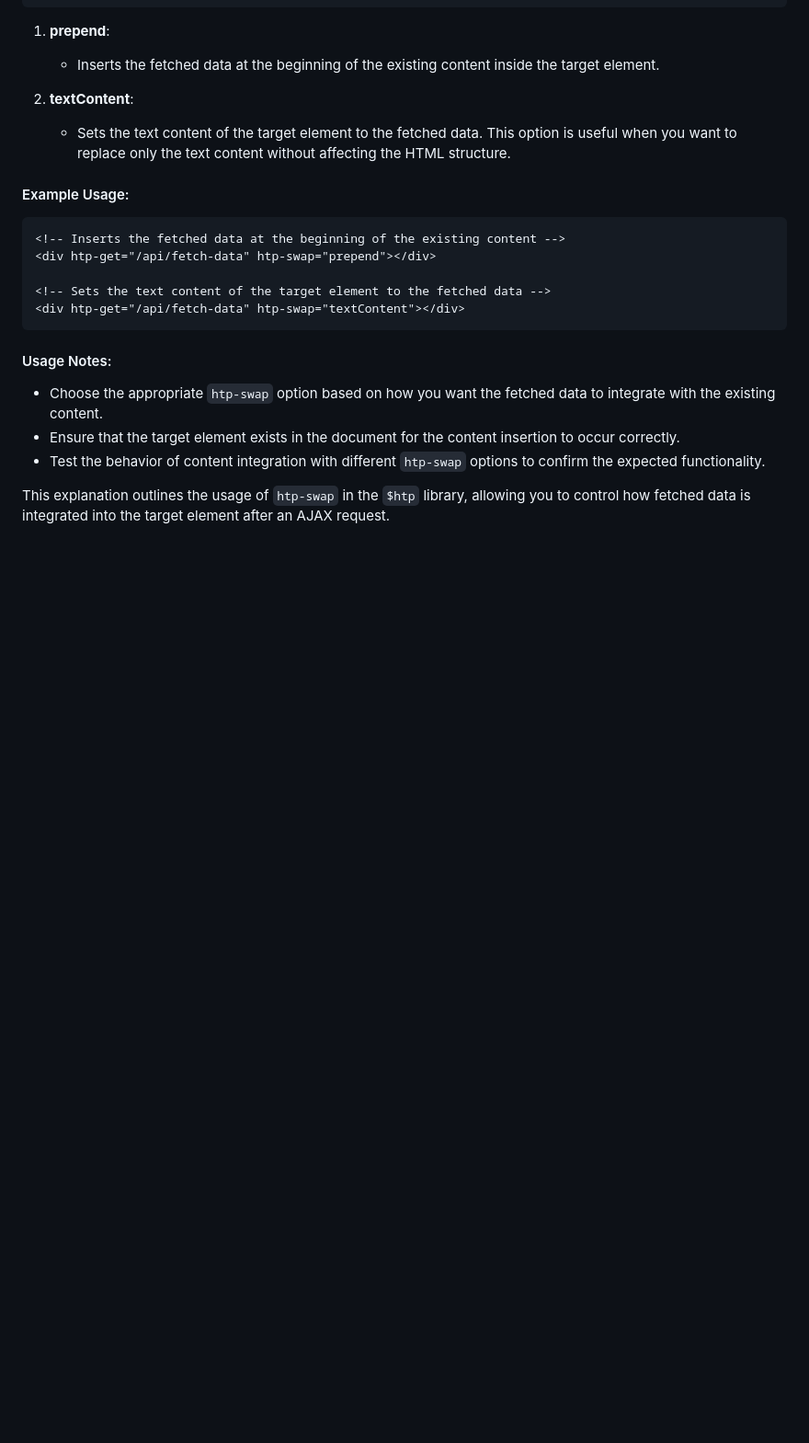
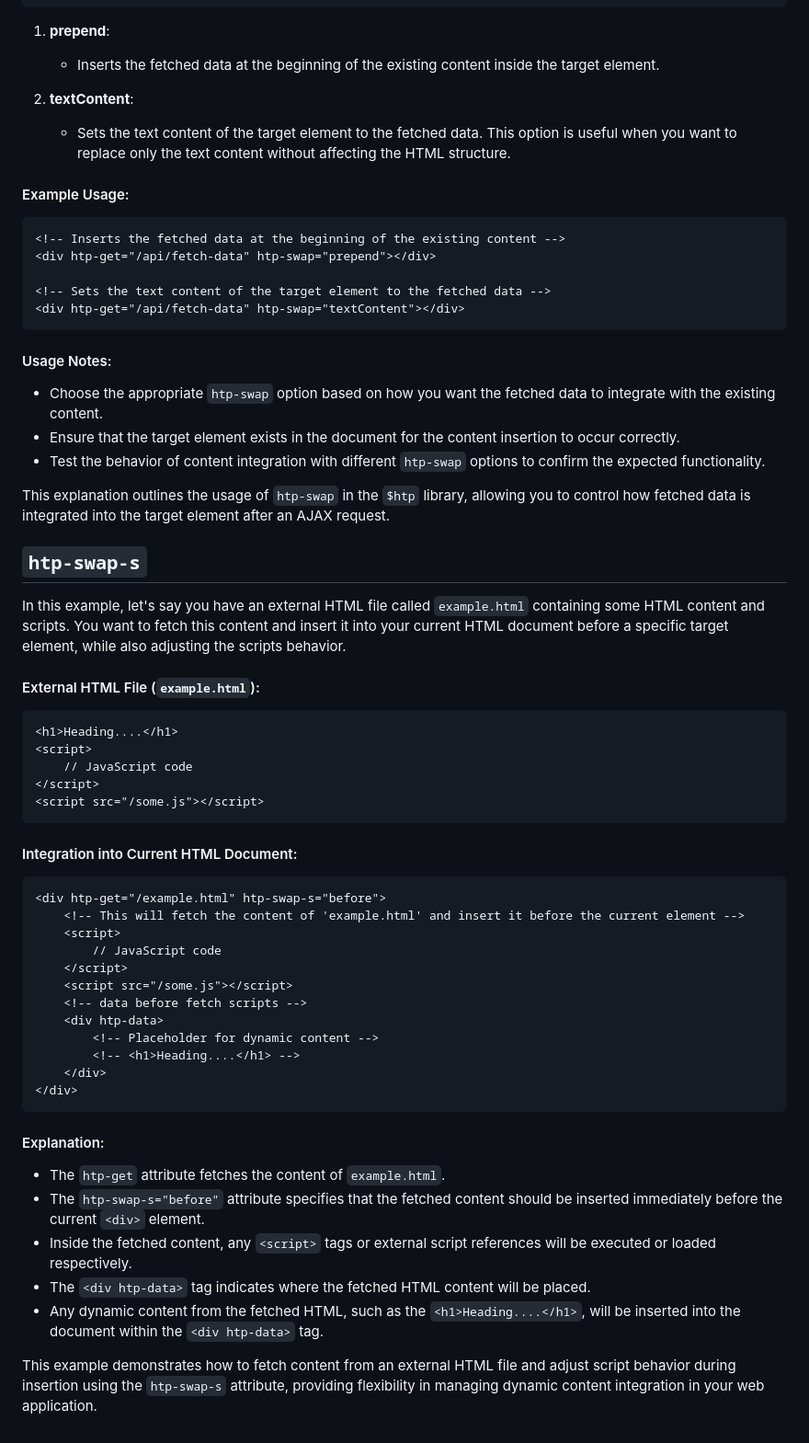
Before and after one commit to koliboy/UI, a Markdown page: docs/http/htp.md, the part around the change. Shown at 92% size. Drawn GitHub-style; blank space fills up the shorter version.

````diff
--- a/docs/http/htp.md
+++ b/docs/http/htp.md
@@ -352,3 +352,44 @@ The `htp-swap` attribute in the `$htp` library specifies the property to be upda
 - Test the behavior of content integration with different `htp-swap` options to confirm the expected functionality.
 
 This explanation outlines the usage of `htp-swap` in the `$htp` library, allowing you to control how fetched data is integrated into the target element after an AJAX request.
+
+## `htp-swap-s`
+
+In this example, let's say you have an external HTML file called `example.html` containing some HTML content and scripts. You want to fetch this content and insert it into your current HTML document before a specific target element, while also adjusting the scripts behavior.
+
+#### External HTML File (`example.html`):
+
+```html
+<h1>Heading....</h1>
+<script>
+    // JavaScript code
+</script>
+<script src="/some.js"></script>
+```
+
+#### Integration into Current HTML Document:
+
+```html
+<div htp-get="/example.html" htp-swap-s="before">
+    <!-- This will fetch the content of 'example.html' and insert it before the current element -->
+    <script>
+        // JavaScript code
+    </script>
+    <script src="/some.js"></script>
+    <!-- data before fetch scripts -->
+    <div htp-data>
+        <!-- Placeholder for dynamic content -->
+        <!-- <h1>Heading....</h1> -->
+    </div>
+</div>
+```
+
+#### Explanation:
+
+- The `htp-get` attribute fetches the content of `example.html`.
+- The `htp-swap-s="before"` attribute specifies that the fetched content should be inserted immediately before the current `<div>` element.
+- Inside the fetched content, any `<script>` tags or external script references will be executed or loaded respectively.
+- The `<div htp-data>` tag indicates where the fetched HTML content will be placed.
+- Any dynamic content from the fetched HTML, such as the `<h1>Heading....</h1>`, will be inserted into the document within the `<div htp-data>` tag.
+
+This example demonstrates how to fetch content from an external HTML file and adjust script behavior during insertion using the `htp-swap-s` attribute, providing flexibility in managing dynamic content integration in your web application.
````
